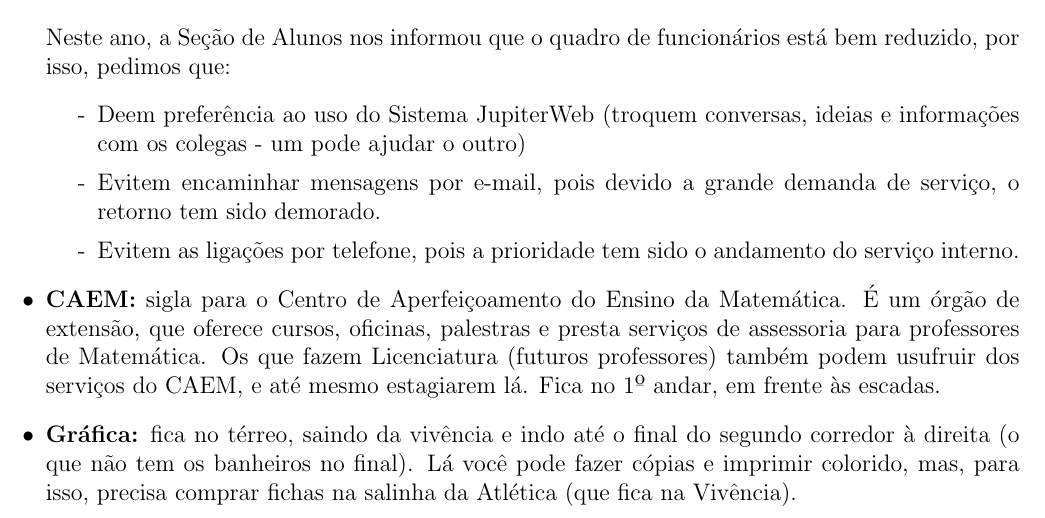
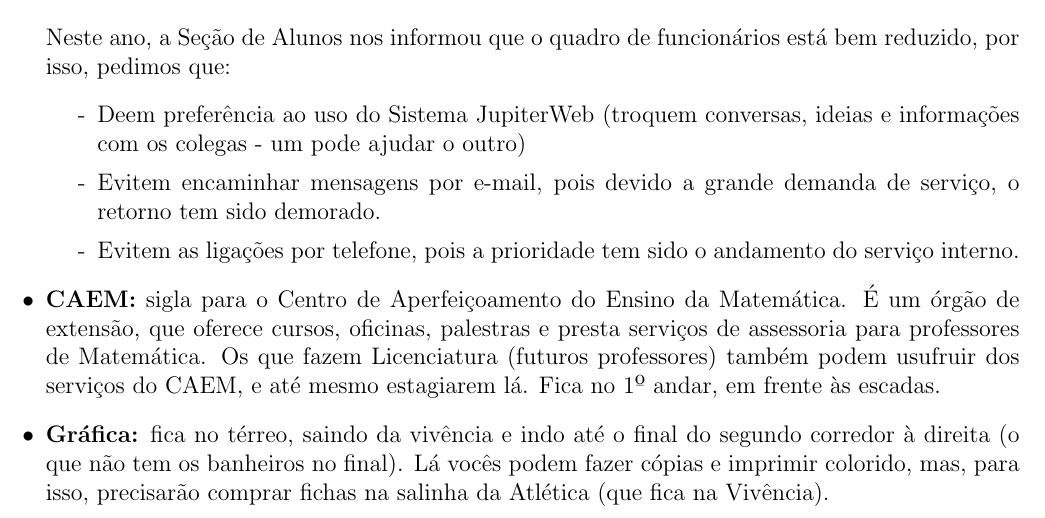
Before and after one commit to Kazuo256/guiadobixo, a LaTeX document (src/GuiaDoBixo.tex, which reads src/sobre_o_ime.tex): part of page 47 of 117, cut so that both start at the same text. Compiled offline with pdfLaTeX.

Commit message:
Update sobre_o_ime.tex
Na parte sobre a gráfica mudei "você" por "vocês", visto que é esse é o pronome utilizado no restante do texto.

```diff
--- a/src/sobre_o_ime.tex
+++ b/src/sobre_o_ime.tex
@@ -95,8 +95,9 @@ que o quadro de funcionários está bem reduzido, por isso, pedimos que:
   e até mesmo estagiarem lá. Fica no 1º andar, em frente às escadas.
 
 \item{\bf Gráfica:} fica no térreo, saindo da vivência e indo até o final do segundo
-  corredor à direita (o que não tem os banheiros no final). Lá você pode fazer cópias
-  e imprimir colorido, mas, para isso, precisa comprar fichas na salinha da Atlética (que fica na Vivência).
+  corredor à direita (o que não tem os banheiros no final). Lá vocês podem fazer cópias
+  e imprimir colorido, mas, para isso, precisarão comprar fichas na salinha da Atlética
+  (que fica na Vivência).
 \end{itemize}
 
 \end{subsecao}
```
